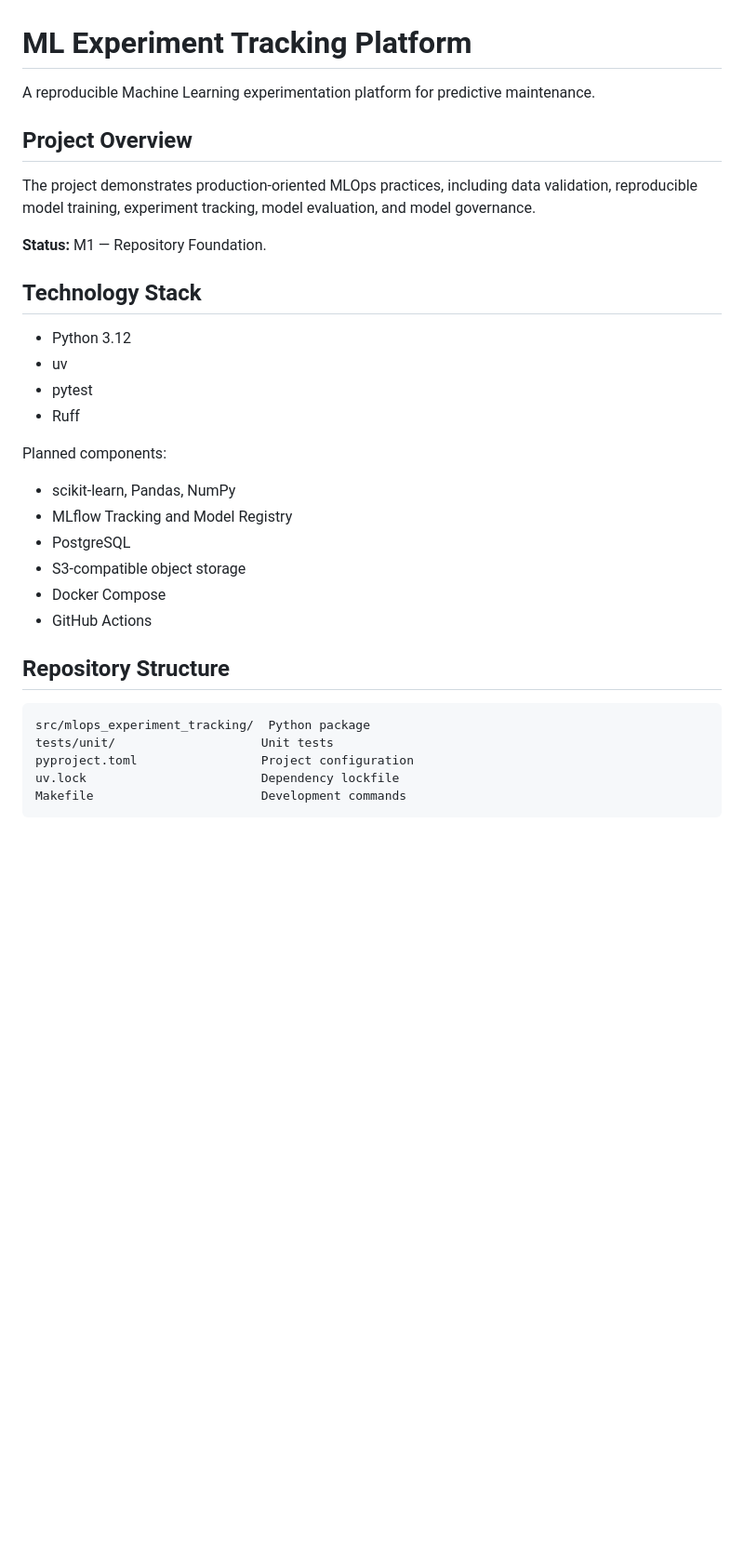
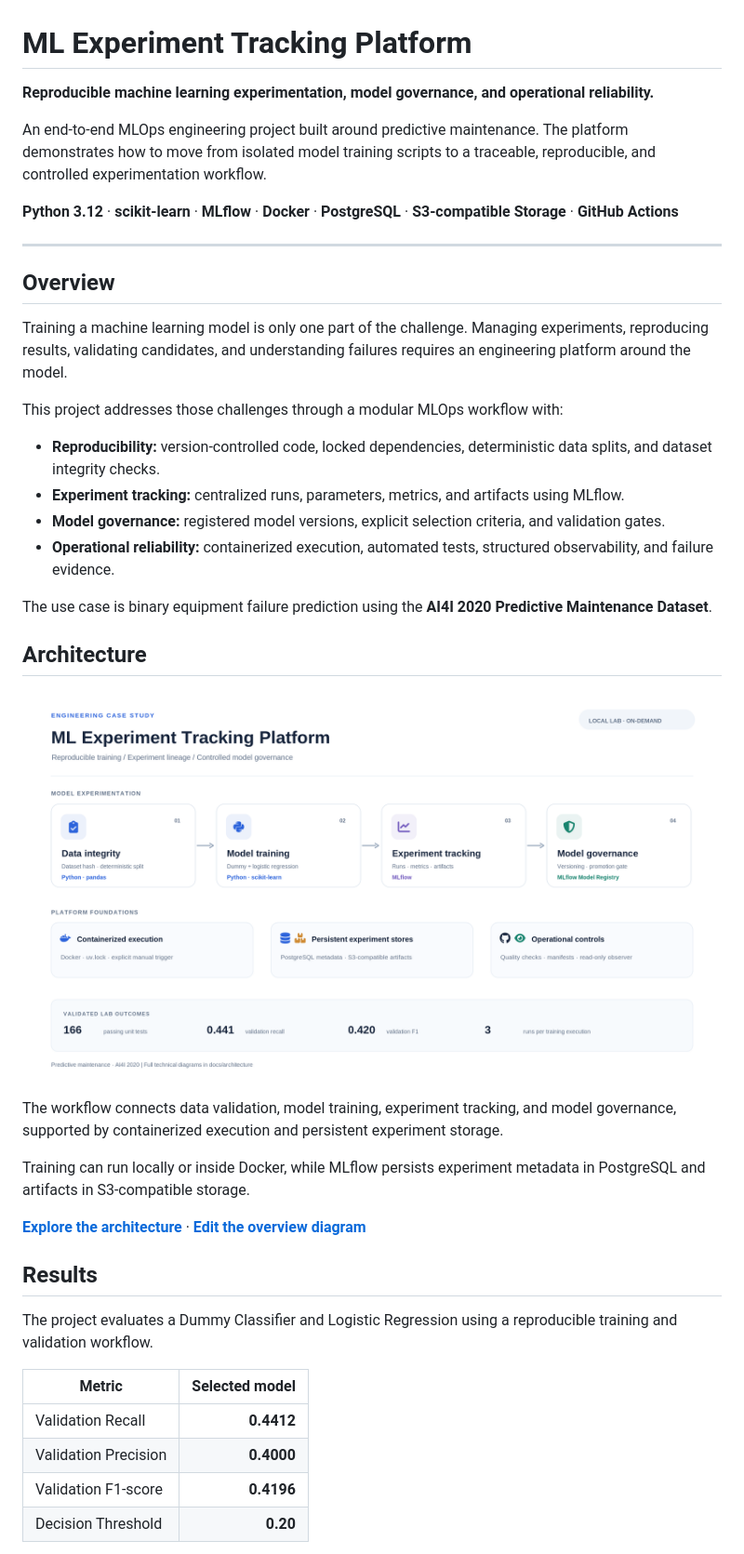
Before and after one commit to magododevops/mlops-experiment-tracking-platform, a Markdown page: README.md, the part around one of its changes. Shown at 93% size. Rendered like a GitHub page; pictures changed too: docs/architecture/overview.png (added); blank space fills up the shorter version.

````diff
--- a/README.md
+++ b/README.md
@@ -1,38 +1,44 @@
 # ML Experiment Tracking Platform
 
-A reproducible Machine Learning experimentation platform for
-predictive maintenance.
+**Reproducible machine learning experimentation, model governance, and operational reliability.**
 
-## Project Overview
+An end-to-end MLOps engineering project built around predictive maintenance. The platform demonstrates how to move from isolated model training scripts to a traceable, reproducible, and controlled experimentation workflow.
 
-The project demonstrates production-oriented MLOps practices,
-including data validation, reproducible model training,
-experiment tracking, model evaluation, and model governance.
+**Python 3.12** · **scikit-learn** · **MLflow** · **Docker** · **PostgreSQL** · **S3-compatible Storage** · **GitHub Actions**
 
-**Status:** M1 — Repository Foundation.
+---
 
-## Technology Stack
+## Overview
 
-- Python 3.12
-- uv
-- pytest
-- Ruff
+Training a machine learning model is only one part of the challenge. Managing experiments, reproducing results, validating candidates, and understanding failures requires an engineering platform around the model.
 
-Planned components:
+This project addresses those challenges through a modular MLOps workflow with:
 
-- scikit-learn, Pandas, NumPy
-- MLflow Tracking and Model Registry
-- PostgreSQL
-- S3-compatible object storage
-- Docker Compose
-- GitHub Actions
+- **Reproducibility:** version-controlled code, locked dependencies, deterministic data splits, and dataset integrity checks.
+- **Experiment tracking:** centralized runs, parameters, metrics, and artifacts using MLflow.
+- **Model governance:** registered model versions, explicit selection criteria, and validation gates.
+- **Operational reliability:** containerized execution, automated tests, structured observability, and failure evidence.
 
-## Repository Structure
+The use case is binary equipment failure prediction using the **AI4I 2020 Predictive Maintenance Dataset**.
 
-```text
-src/mlops_experiment_tracking/  Python package
-tests/unit/                    Unit tests
-pyproject.toml                 Project configuration
-uv.lock                        Dependency lockfile
-Makefile                       Development commands
-```
+## Architecture
+
+![ML Experiment Tracking Platform Architecture](docs/architecture/overview.png)
+
+The workflow connects data validation, model training, experiment tracking, and model governance, supported by containerized execution and persistent experiment storage.
+
+Training can run locally or inside Docker, while MLflow persists experiment metadata in PostgreSQL and artifacts in S3-compatible storage.
+
+**[Explore the architecture](docs/architecture/README.md)** · **[Edit the overview diagram](docs/architecture/overview.drawio)**
+
+## Results
+
+The project evaluates a Dummy Classifier and Logistic Regression using a reproducible training and validation workflow.
+
+| Metric | Selected model |
+|---|---:|
+| Validation Recall | **0.4412** |
+| Validation Precision | **0.4000** |
+| Validation F1-score | **0.4196** |
+| Decision Threshold | **0.20** |
+
````
Also changed, not shown: other parts of README.md (+131 -57 lines), docs/architecture/overview.drawio.png (deleted), 3 other files.
